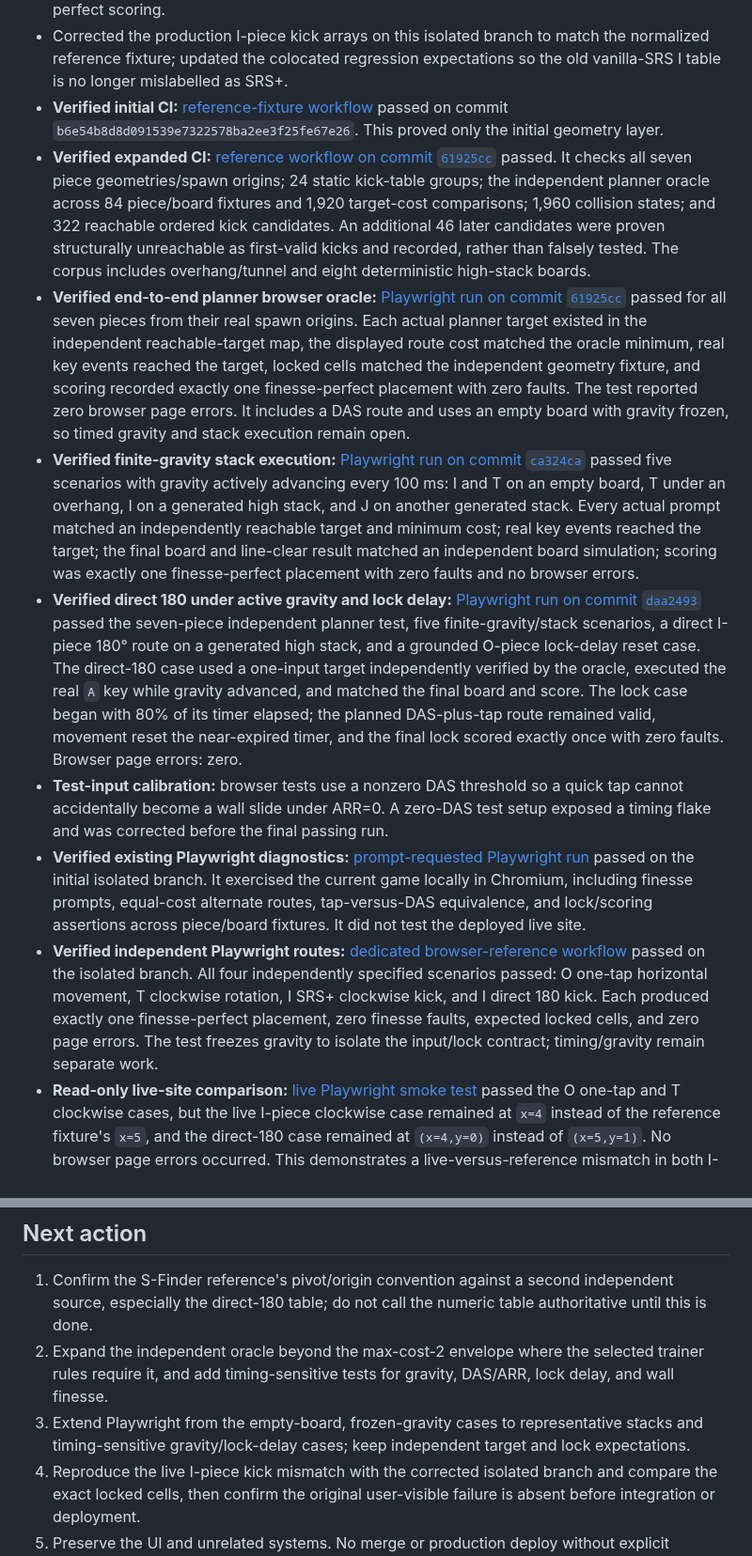
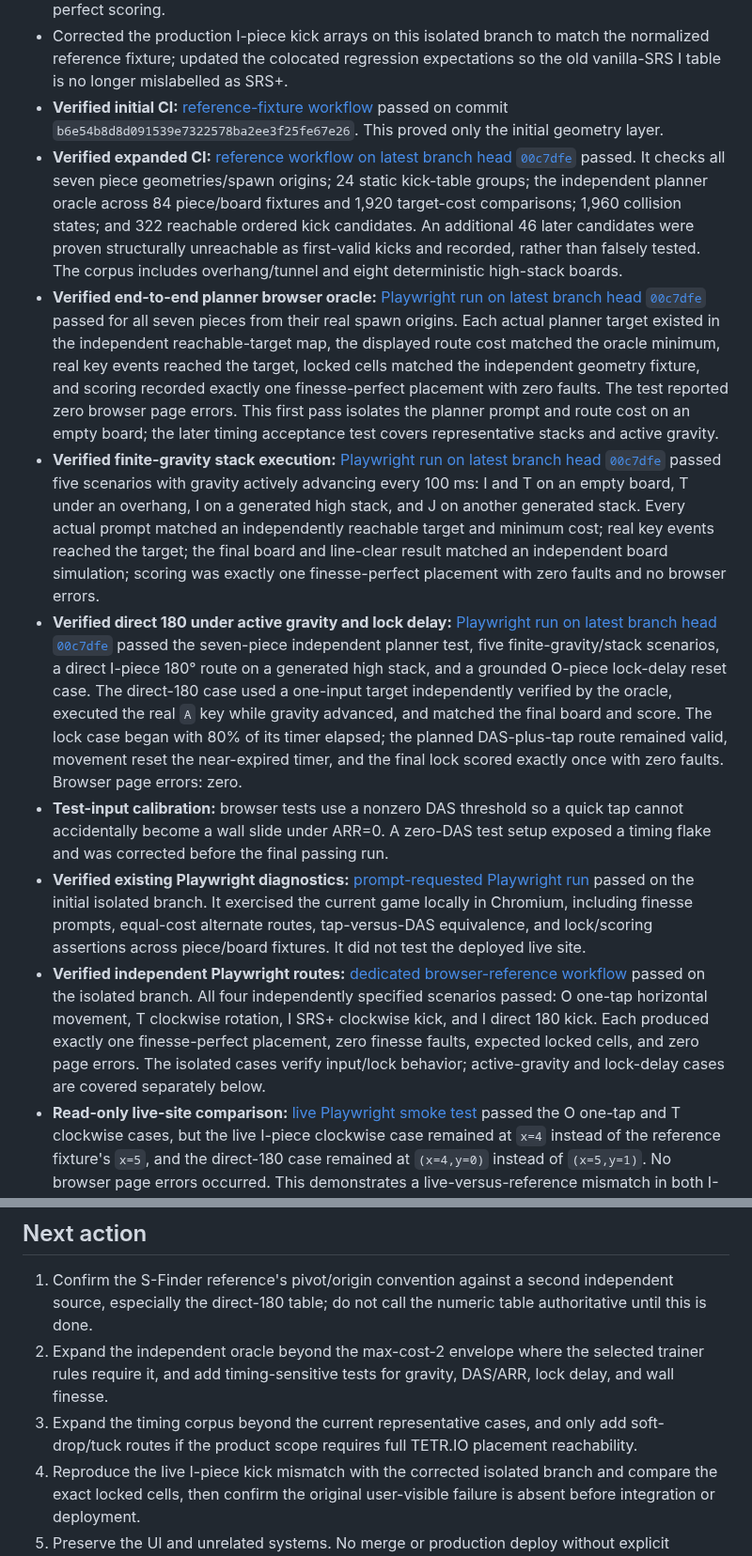
Before and after one commit to mandrop333-create/180180, a Markdown page: docs/finesse-reference-verification-ledger.md, 2 parts joined by grey strips. Shown at 94% size. GitHub-like rendering.

Commit message:
docs: reconcile verification ledger with latest Playwright coverage

```diff
--- a/docs/finesse-reference-verification-ledger.md
+++ b/docs/finesse-reference-verification-ledger.md
@@ -14,13 +14,13 @@ This ledger records what has been checked and what remains unproven. An in-repos
 - Added `games/01/finesse-planner-browser-oracle-test.js`: an end-to-end Playwright test that begins each of the seven pieces at its independent spawn origin, compares the actual planner prompt and route cost to the independent oracle, executes the displayed route with real keyboard events (including DAS), and verifies exact locked cells and exactly-once finesse-perfect scoring.
 - Corrected the production I-piece kick arrays on this isolated branch to match the normalized reference fixture; updated the colocated regression expectations so the old vanilla-SRS I table is no longer mislabelled as SRS+.
 - **Verified initial CI:** [reference-fixture workflow](https://github.com/mandrop333-create/180180/actions/runs/37982829776) passed on commit `b6e54b8d8d091539e7322578ba2ee3f25fe67e26`. This proved only the initial geometry layer.
-- **Verified expanded CI:** [reference workflow on commit `61925cc`](https://github.com/mandrop333-create/180180/actions/runs/37986162270) passed. It checks all seven piece geometries/spawn origins; 24 static kick-table groups; the independent planner oracle across 84 piece/board fixtures and 1,920 target-cost comparisons; 1,960 collision states; and 322 reachable ordered kick candidates. An additional 46 later candidates were proven structurally unreachable as first-valid kicks and recorded, rather than falsely tested. The corpus includes overhang/tunnel and eight deterministic high-stack boards.
-- **Verified end-to-end planner browser oracle:** [Playwright run on commit `61925cc`](https://github.com/mandrop333-create/180180/actions/runs/37986162308) passed for all seven pieces from their real spawn origins. Each actual planner target existed in the independent reachable-target map, the displayed route cost matched the oracle minimum, real key events reached the target, locked cells matched the independent geometry fixture, and scoring recorded exactly one finesse-perfect placement with zero faults. The test reported zero browser page errors. It includes a DAS route and uses an empty board with gravity frozen, so timed gravity and stack execution remain open.
-- **Verified finite-gravity stack execution:** [Playwright run on commit `ca324ca`](https://github.com/mandrop333-create/180180/actions/runs/37986895523) passed five scenarios with gravity actively advancing every 100 ms: I and T on an empty board, T under an overhang, I on a generated high stack, and J on another generated stack. Every actual prompt matched an independently reachable target and minimum cost; real key events reached the target; the final board and line-clear result matched an independent board simulation; scoring was exactly one finesse-perfect placement with zero faults and no browser errors.
-- **Verified direct 180 under active gravity and lock delay:** [Playwright run on commit `daa2493`](https://github.com/mandrop333-create/180180/actions/runs/37987462661) passed the seven-piece independent planner test, five finite-gravity/stack scenarios, a direct I-piece 180° route on a generated high stack, and a grounded O-piece lock-delay reset case. The direct-180 case used a one-input target independently verified by the oracle, executed the real `A` key while gravity advanced, and matched the final board and score. The lock case began with 80% of its timer elapsed; the planned DAS-plus-tap route remained valid, movement reset the near-expired timer, and the final lock scored exactly once with zero faults. Browser page errors: zero.
+- **Verified expanded CI:** [reference workflow on latest branch head `00c7dfe`](https://github.com/mandrop333-create/180180/actions/runs/37987698771) passed. It checks all seven piece geometries/spawn origins; 24 static kick-table groups; the independent planner oracle across 84 piece/board fixtures and 1,920 target-cost comparisons; 1,960 collision states; and 322 reachable ordered kick candidates. An additional 46 later candidates were proven structurally unreachable as first-valid kicks and recorded, rather than falsely tested. The corpus includes overhang/tunnel and eight deterministic high-stack boards.
+- **Verified end-to-end planner browser oracle:** [Playwright run on latest branch head `00c7dfe`](https://github.com/mandrop333-create/180180/actions/runs/37987691867) passed for all seven pieces from their real spawn origins. Each actual planner target existed in the independent reachable-target map, the displayed route cost matched the oracle minimum, real key events reached the target, locked cells matched the independent geometry fixture, and scoring recorded exactly one finesse-perfect placement with zero faults. The test reported zero browser page errors. This first pass isolates the planner prompt and route cost on an empty board; the later timing acceptance test covers representative stacks and active gravity.
+- **Verified finite-gravity stack execution:** [Playwright run on latest branch head `00c7dfe`](https://github.com/mandrop333-create/180180/actions/runs/37987691867) passed five scenarios with gravity actively advancing every 100 ms: I and T on an empty board, T under an overhang, I on a generated high stack, and J on another generated stack. Every actual prompt matched an independently reachable target and minimum cost; real key events reached the target; the final board and line-clear result matched an independent board simulation; scoring was exactly one finesse-perfect placement with zero faults and no browser errors.
+- **Verified direct 180 under active gravity and lock delay:** [Playwright run on latest branch head `00c7dfe`](https://github.com/mandrop333-create/180180/actions/runs/37987691867) passed the seven-piece independent planner test, five finite-gravity/stack scenarios, a direct I-piece 180° route on a generated high stack, and a grounded O-piece lock-delay reset case. The direct-180 case used a one-input target independently verified by the oracle, executed the real `A` key while gravity advanced, and matched the final board and score. The lock case began with 80% of its timer elapsed; the planned DAS-plus-tap route remained valid, movement reset the near-expired timer, and the final lock scored exactly once with zero faults. Browser page errors: zero.
 - **Test-input calibration:** browser tests use a nonzero DAS threshold so a quick tap cannot accidentally become a wall slide under ARR=0. A zero-DAS test setup exposed a timing flake and was corrected before the final passing run.
 - **Verified existing Playwright diagnostics:** [prompt-requested Playwright run](https://github.com/mandrop333-create/180180/actions/runs/37982829570) passed on the initial isolated branch. It exercised the current game locally in Chromium, including finesse prompts, equal-cost alternate routes, tap-versus-DAS equivalence, and lock/scoring assertions across piece/board fixtures. It did not test the deployed live site.
-- **Verified independent Playwright routes:** [dedicated browser-reference workflow](https://github.com/mandrop333-create/180180/actions/runs/37984124368) passed on the isolated branch. All four independently specified scenarios passed: O one-tap horizontal movement, T clockwise rotation, I SRS+ clockwise kick, and I direct 180 kick. Each produced exactly one finesse-perfect placement, zero finesse faults, expected locked cells, and zero page errors. The test freezes gravity to isolate the input/lock contract; timing/gravity remain separate work.
+- **Verified independent Playwright routes:** [dedicated browser-reference workflow](https://github.com/mandrop333-create/180180/actions/runs/37987691867) passed on the isolated branch. All four independently specified scenarios passed: O one-tap horizontal movement, T clockwise rotation, I SRS+ clockwise kick, and I direct 180 kick. Each produced exactly one finesse-perfect placement, zero finesse faults, expected locked cells, and zero page errors. The isolated cases verify input/lock behavior; active-gravity and lock-delay cases are covered separately below.
 - **Read-only live-site comparison:** [live Playwright smoke test](https://github.com/mandrop333-create/180180/actions/runs/37984428424) passed the O one-tap and T clockwise cases, but the live I-piece clockwise case remained at `x=4` instead of the reference fixture's `x=5`, and the direct-180 case remained at `(x=4,y=0)` instead of `(x=5,y=1)`. No browser page errors occurred. This demonstrates a live-versus-reference mismatch in both I-piece kick cases; it does not by itself prove that these are the exact original user-reported symptom. The test ran from temporary branch `test/live-finesse`; no production files were changed.
 - **Remaining Playwright limitation:** the original four-route browser harness still injects targets/routes and freezes gravity. The new seven-piece planner-oracle test checks actual prompts/minimum costs from spawn; the timing test covers five representative empty/stack cases, direct 180 under gravity, and a near-expired lock timer. These are representative tests, not exhaustive coverage of every tuck or timing state.
 - **Explicit model boundary:** the planner does not currently include soft drop as a route transition. TetrisWiki's TETR.IO 180-kick example demonstrates a tuck that requires soft drop before the 180 input. The current target generator therefore must not be claimed to enumerate every placement reachable in TETR.IO; full tuck coverage requires a separate vertical-state/soft-drop model and independent oracle.
@@ -67,7 +67,7 @@ This ledger records what has been checked and what remains unproven. An in-repos
 
 1. Confirm the S-Finder reference's pivot/origin convention against a second independent source, especially the direct-180 table; do not call the numeric table authoritative until this is done.
 2. Expand the independent oracle beyond the max-cost-2 envelope where the selected trainer rules require it, and add timing-sensitive tests for gravity, DAS/ARR, lock delay, and wall finesse.
-3. Extend Playwright from the empty-board, frozen-gravity cases to representative stacks and timing-sensitive gravity/lock-delay cases; keep independent target and lock expectations.
+3. Expand the timing corpus beyond the current representative cases, and only add soft-drop/tuck routes if the product scope requires full TETR.IO placement reachability.
 4. Reproduce the live I-piece kick mismatch with the corrected isolated branch and compare the exact locked cells, then confirm the original user-visible failure is absent before integration or deployment.
 5. Preserve the UI and unrelated systems. No merge or production deploy without explicit authorization.
 
```
